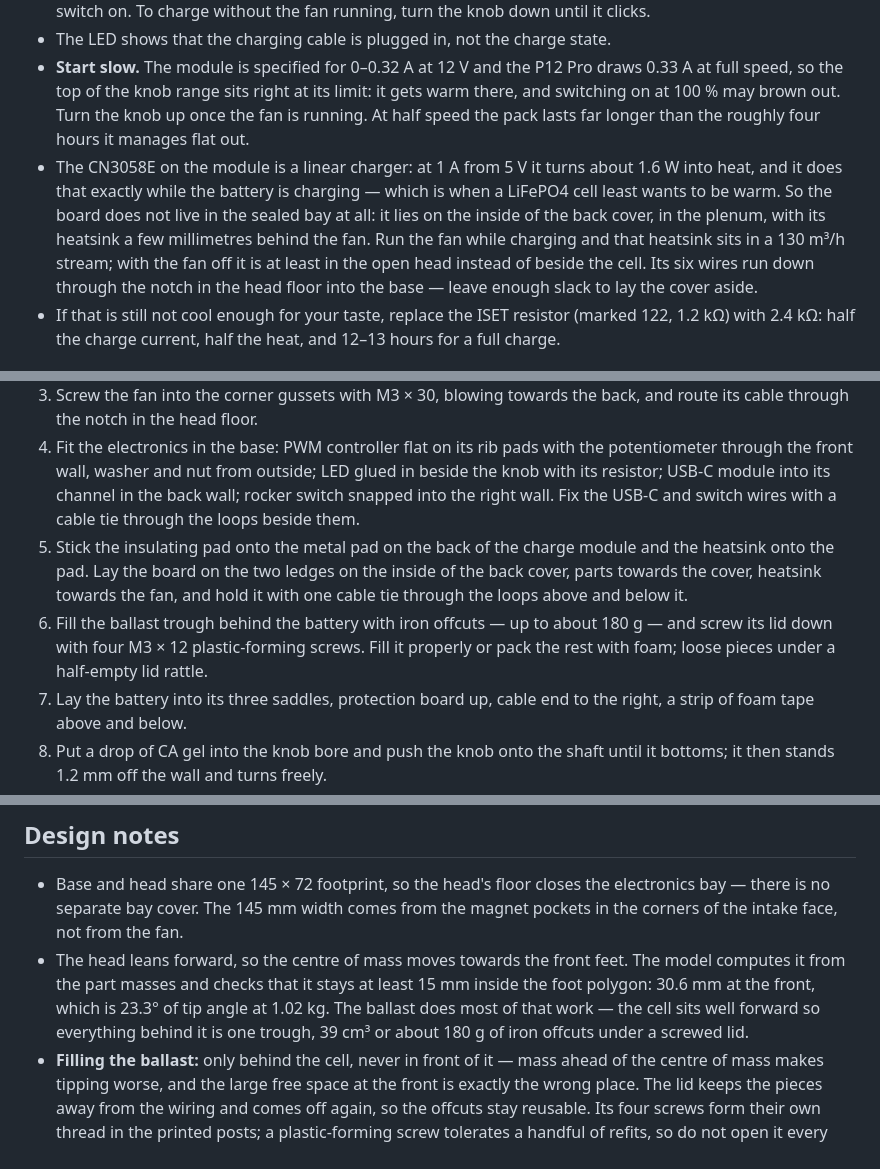
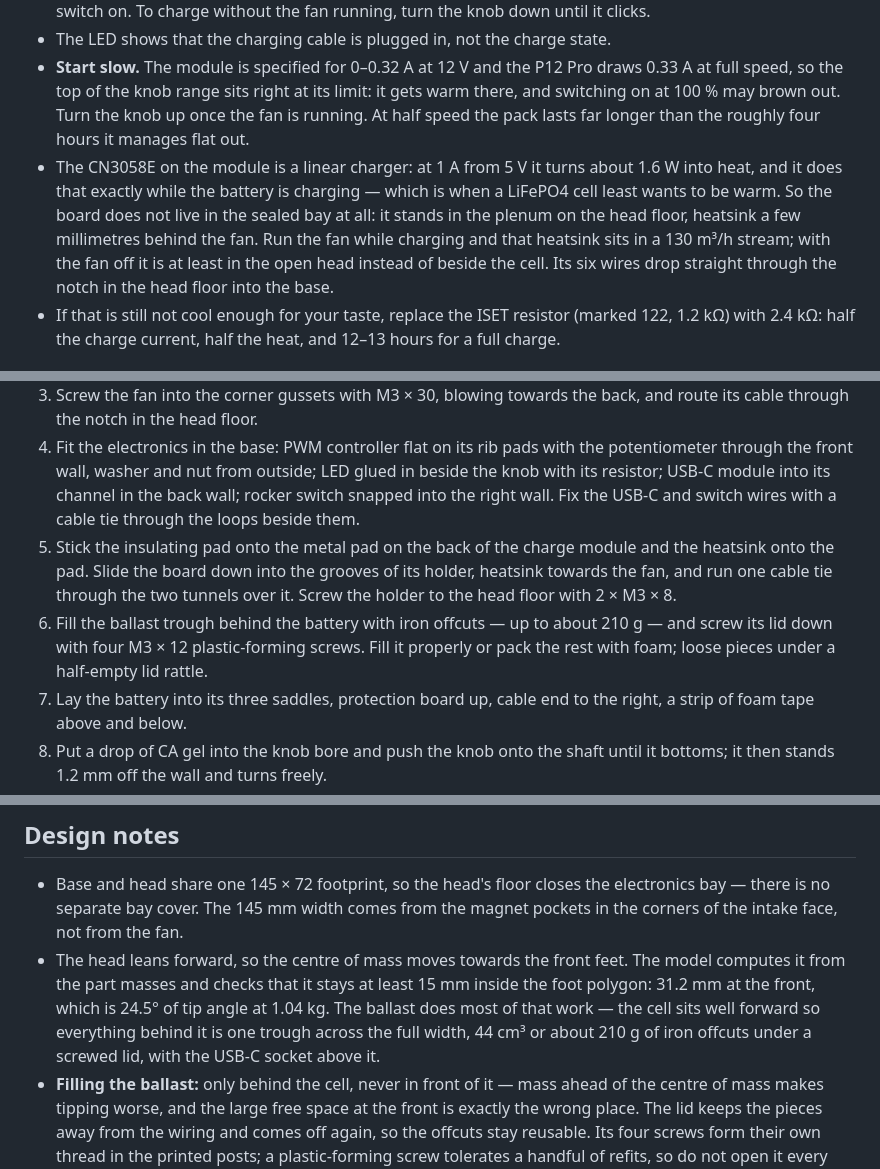
Before and after one commit to fhirschmann/fumex, a Markdown page: README.md, 3 parts joined by grey strips. GitHub-like rendering.

```diff
--- a/README.md
+++ b/README.md
@@ -77,7 +78,7 @@ battery (JST-PH, built-in BMS) ──► (PTC) ──► rocker switch ──►
 - With the switch in the battery line, off really disconnects the battery, and the battery only charges with the switch on. To charge without the fan running, turn the knob down until it clicks.
 - The LED shows that the charging cable is plugged in, not the charge state.
 - **Start slow.** The module is specified for 0–0.32 A at 12 V and the P12 Pro draws 0.33 A at full speed, so the top of the knob range sits right at its limit: it gets warm there, and switching on at 100 % may brown out. Turn the knob up once the fan is running. At half speed the pack lasts far longer than the roughly four hours it manages flat out.
-- The CN3058E on the module is a linear charger: at 1 A from 5 V it turns about 1.6 W into heat, and it does that exactly while the battery is charging — which is when a LiFePO4 cell least wants to be warm. So the board does not live in the sealed bay at all: it lies on the inside of the back cover, in the plenum, with its heatsink a few millimetres behind the fan. Run the fan while charging and that heatsink sits in a 130 m³/h stream; with the fan off it is at least in the open head instead of beside the cell. Its six wires run down through the notch in the head floor into the base — leave enough slack to lay the cover aside.
+- The CN3058E on the module is a linear charger: at 1 A from 5 V it turns about 1.6 W into heat, and it does that exactly while the battery is charging — which is when a LiFePO4 cell least wants to be warm. So the board does not live in the sealed bay at all: it stands in the plenum on the head floor, heatsink a few millimetres behind the fan. Run the fan while charging and that heatsink sits in a 130 m³/h stream; with the fan off it is at least in the open head instead of beside the cell. Its six wires drop straight through the notch in the head floor into the base.
 - If that is still not cool enough for your taste, replace the ISET resistor (marked 122, 1.2 kΩ) with 2.4 kΩ: half the charge current, half the heat, and 12–13 hours for a full charge.
 
 ## Assembly
@@ -86,8 +87,8 @@ battery (JST-PH, built-in BMS) ──► (PTC) ──► rocker switch ──►
 2. Glue the magnets: four into the pockets of the intake face first, then put the other four on top of them, drop the cassette on and glue those into the cassette. The polarity then cannot be wrong.
 3. Screw the fan into the corner gussets with M3 × 30, blowing towards the back, and route its cable through the notch in the head floor.
 4. Fit the electronics in the base: PWM controller flat on its rib pads with the potentiometer through the front wall, washer and nut from outside; LED glued in beside the knob with its resistor; USB-C module into its channel in the back wall; rocker switch snapped into the right wall. Fix the USB-C and switch wires with a cable tie through the loops beside them.
-5. Stick the insulating pad onto the metal pad on the back of the charge module and the heatsink onto the pad. Lay the board on the two ledges on the inside of the back cover, parts towards the cover, heatsink towards the fan, and hold it with one cable tie through the loops above and below it.
-6. Fill the ballast trough behind the battery with iron offcuts — up to about 180 g — and screw its lid down with four M3 × 12 plastic-forming screws. Fill it properly or pack the rest with foam; loose pieces under a half-empty lid rattle.
+5. Stick the insulating pad onto the metal pad on the back of the charge module and the heatsink onto the pad. Slide the board down into the grooves of its holder, heatsink towards the fan, and run one cable tie through the two tunnels over it. Screw the holder to the head floor with 2 × M3 × 8.
+6. Fill the ballast trough behind the battery with iron offcuts — up to about 210 g — and screw its lid down with four M3 × 12 plastic-forming screws. Fill it properly or pack the rest with foam; loose pieces under a half-empty lid rattle.
 7. Lay the battery into its three saddles, protection board up, cable end to the right, a strip of foam tape above and below.
 8. Put a drop of CA gel into the knob bore and push the knob onto the shaft until it bottoms; it then stands 1.2 mm off the wall and turns freely.
 9. Set the head onto the base and screw it down with 4 × M3 × 8 from inside, reaching in through the open back. Then screw on the back cover with 4 × M3 × 8.
@@ -99,7 +100,7 @@ To change the mat: pull the cassette off, hook a finger into one of the notches
 ## Design notes
 
 - Base and head share one 145 × 72 footprint, so the head's floor closes the electronics bay — there is no separate bay cover. The 145 mm width comes from the magnet pockets in the corners of the intake face, not from the fan.
-- The head leans forward, so the centre of mass moves towards the front feet. The model computes it from the part masses and checks that it stays at least 15 mm inside the foot polygon: 30.6 mm at the front, which is 23.3° of tip angle at 1.02 kg. The ballast does most of that work — the cell sits well forward so everything behind it is one trough, 39 cm³ or about 180 g of iron offcuts under a screwed lid.
+- The head leans forward, so the centre of mass moves towards the front feet. The model computes it from the part masses and checks that it stays at least 15 mm inside the foot polygon: 31.2 mm at the front, which is 24.5° of tip angle at 1.04 kg. The ballast does most of that work — the cell sits well forward so everything behind it is one trough across the full width, 44 cm³ or about 210 g of iron offcuts under a screwed lid, with the USB-C socket above it.
 - **Filling the ballast:** only behind the cell, never in front of it — mass ahead of the centre of mass makes tipping worse, and the large free space at the front is exactly the wrong place. The lid keeps the pieces away from the wiring and comes off again, so the offcuts stay reusable. Its four screws form their own thread in the printed posts; a plastic-forming screw tolerates a handful of refits, so do not open it every week.
 - Walls 3 mm, base floor 3.2 mm, back cover 4 mm, corner radius 6 mm.
 - The head is located on the base by its four screws; there is no register, and the outer contours match.
```
Also changed, not shown: other parts of README.md (+10 -9 lines), AGENTS.md (+9 -1 lines), img/01_assembly.png, img/02_exploded.png, img/03_back.png, 11 other files.
